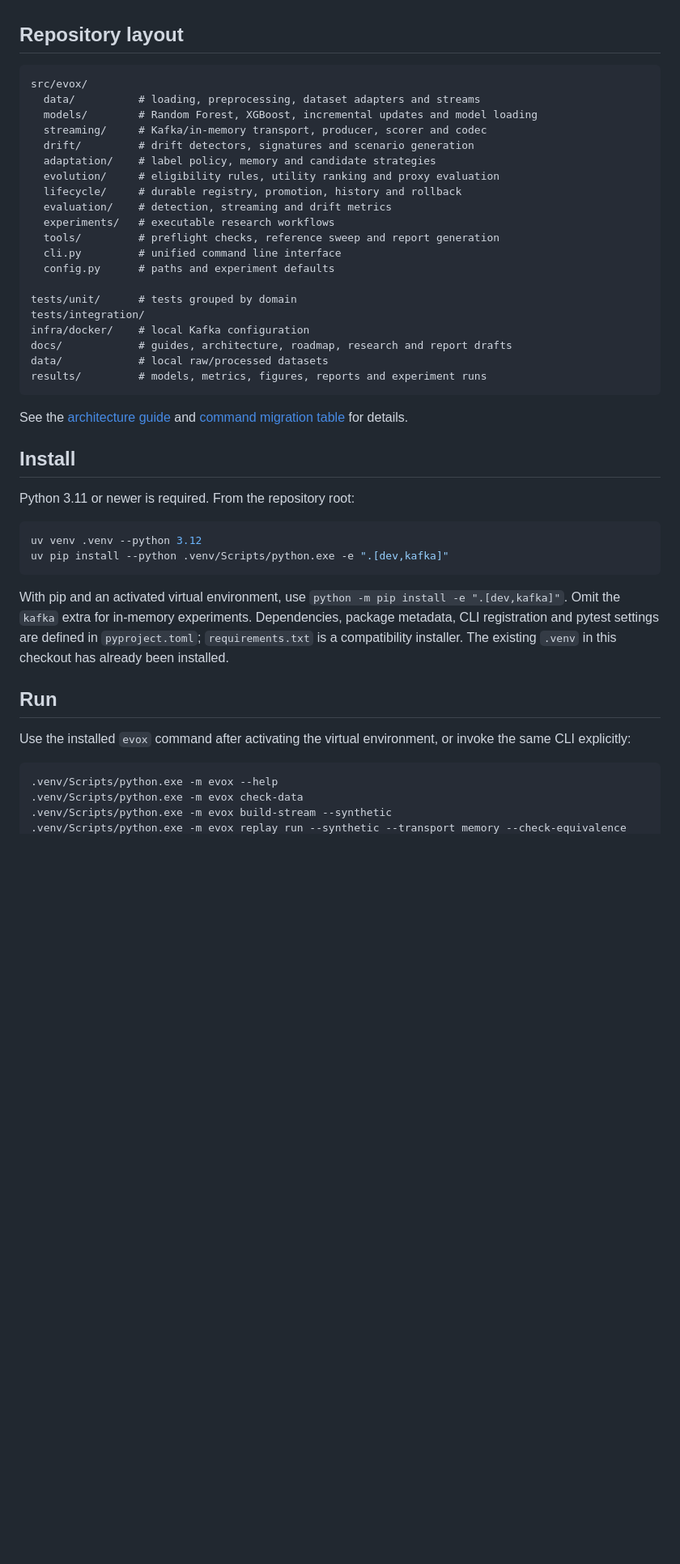
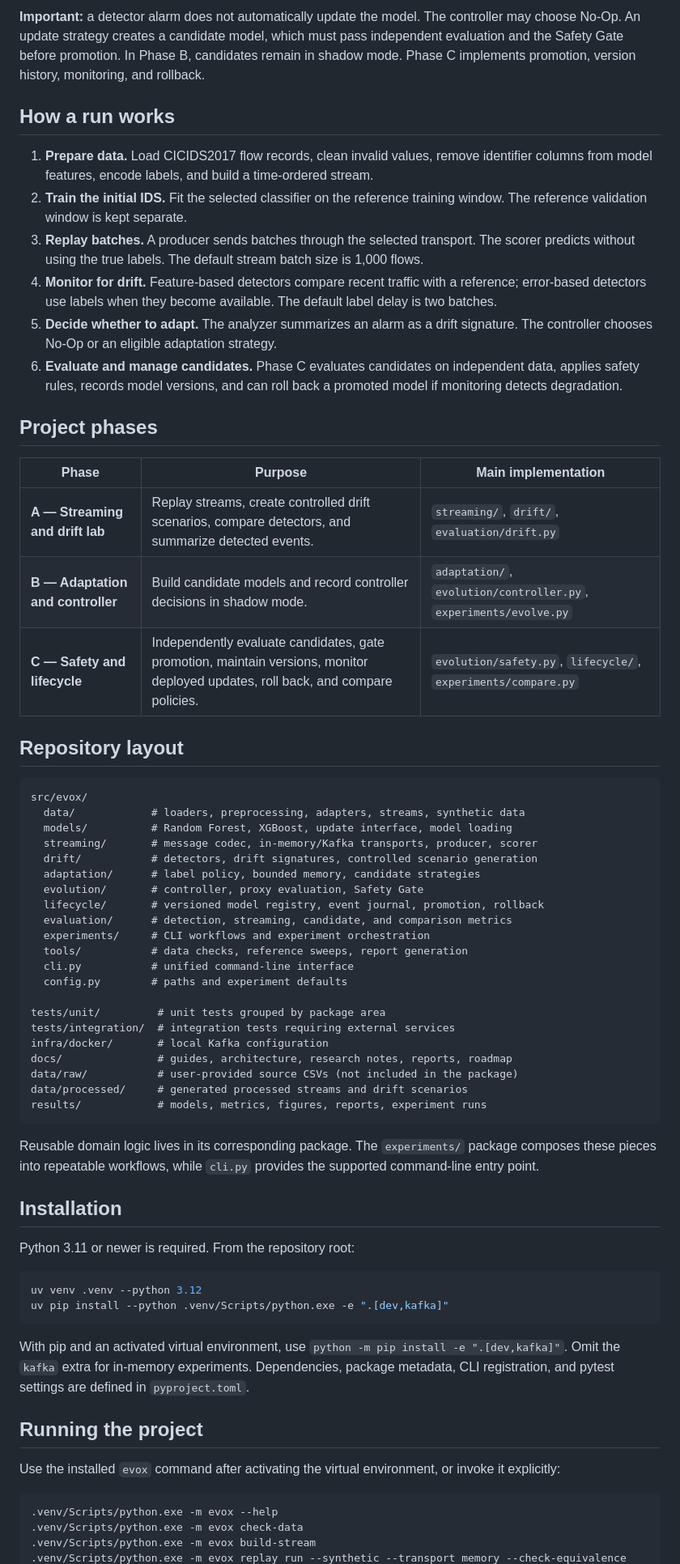
Before and after one commit to RameshwariS/EVO_X, a Markdown page: README.md, the part around one of its changes. Shown at 81% size. Rendered like a GitHub page; blank space fills up the shorter version.

````diff
--- a/README.md
+++ b/README.md
@@ -11,33 +30,51 @@ Synthetic runs validate the pipeline; they are not evidence of real-world detect
+**Important:** a detector alarm does not automatically update the model. The controller may choose No-Op. An update strategy creates a candidate model, which must pass independent evaluation and the Safety Gate before promotion. In Phase B, candidates remain in shadow mode. Phase C implements promotion, version history, monitoring, and rollback.
+
+## How a run works
+
+1. **Prepare data.** Load CICIDS2017 flow records, clean invalid values, remove identifier columns from model features, encode labels, and build a time-ordered stream.
+2. **Train the initial IDS.** Fit the selected classifier on the reference training window. The reference validation window is kept separate.
+3. **Replay batches.** A producer sends batches through the selected transport. The scorer predicts without using the true labels. The default stream batch size is 1,000 flows.
+4. **Monitor for drift.** Feature-based detectors compare recent traffic with a reference; error-based detectors use labels when they become available. The default label delay is two batches.
+5. **Decide whether to adapt.** The analyzer summarizes an alarm as a drift signature. The controller chooses No-Op or an eligible adaptation strategy.
+6. **Evaluate and manage candidates.** Phase C evaluates candidates on independent data, applies safety rules, records model versions, and can roll back a promoted model if monitoring detects degradation.
+
+## Project phases
+
+| Phase | Purpose | Main implementation |
+|---|---|---|
+| **A — Streaming and drift lab** | Replay streams, create controlled drift scenarios, compare detectors, and summarize detected events. | `streaming/`, `drift/`, `evaluation/drift.py` |
+| **B — Adaptation and controller** | Build candidate models and record controller decisions in shadow mode. | `adaptation/`, `evolution/controller.py`, `experiments/evolve.py` |
+| **C — Safety and lifecycle** | Independently evaluate candidates, gate promotion, maintain versions, monitor deployed updates, roll back, and compare policies. | `evolution/safety.py`, `lifecycle/`, `experiments/compare.py` |
 
 ## Repository layout
 
 ```text
 src/evox/
-  data/          # loading, preprocessing, dataset adapters and streams
-  models/        # Random Forest, XGBoost, incremental updates and model loading
-  streaming/     # Kafka/in-memory transport, producer, scorer and codec
-  drift/         # drift detectors, signatures and scenario generation
-  adaptation/    # label policy, memory and candidate strategies
-  evolution/     # eligibility rules, utility ranking and proxy evaluation
-  lifecycle/     # durable registry, promotion, history and rollback
-  evaluation/    # detection, streaming and drift metrics
-  experiments/   # executable research workflows
-  tools/         # preflight checks, reference sweep and report generation
-  cli.py         # unified command line interface
-  config.py      # paths and experiment defaults
+  data/            # loaders, preprocessing, adapters, streams, synthetic data
+  models/          # Random Forest, XGBoost, update interface, model loading
+  streaming/       # message codec, in-memory/Kafka transports, producer, scorer
+  drift/           # detectors, drift signatures, controlled scenario generation
+  adaptation/      # label policy, bounded memory, candidate strategies
+  evolution/       # controller, proxy evaluation, Safety Gate
+  lifecycle/       # versioned model registry, event journal, promotion, rollback
+  evaluation/      # detection, streaming, candidate, and comparison metrics
+  experiments/     # CLI workflows and experiment orchestration
+  tools/           # data checks, reference sweeps, report generation
+  cli.py           # unified command-line interface
+  config.py        # paths and experiment defaults
 
-tests/unit/      # tests grouped by domain
-tests/integration/
-infra/docker/    # local Kafka configuration
-docs/            # guides, architecture, roadmap, research and report drafts
-data/            # local raw/processed datasets
-results/         # models, metrics, figures, reports and experiment runs
+tests/unit/         # unit tests grouped by package area
+tests/integration/  # integration tests requiring external services
+infra/docker/       # local Kafka configuration
+docs/               # guides, architecture, research notes, reports, roadmap
+data/raw/           # user-provided source CSVs (not included in the package)
+data/processed/     # generated processed streams and drift scenarios
+results/            # models, metrics, figures, reports, experiment runs
 ```
 
-See the [architecture guide](docs/architecture.md) and
-[command migration table](docs/migration.md) for details.
+Reusable domain logic lives in its corresponding package. The `experiments/` package composes these pieces into repeatable workflows, while `cli.py` provides the supported command-line entry point.
 
-## Install
+## Installation
 
 Python 3.11 or newer is required. From the repository root:
 
@@ -46,19 +83,14 @@ uv venv .venv --python 3.12
 uv pip install --python .venv/Scripts/python.exe -e ".[dev,kafka]"
 ```
 
-With pip and an activated virtual environment, use
-`python -m pip install -e ".[dev,kafka]"`. Omit the `kafka` extra for in-memory
-experiments. Dependencies, package metadata, CLI registration and pytest settings
-are defined in `pyproject.toml`; `requirements.txt` is a compatibility installer.
-The existing `.venv` in this checkout has already been installed.
+With pip and an activated virtual environment, use `python -m pip install -e ".[dev,kafka]"`. Omit the `kafka` extra for in-memory experiments. Dependencies, package metadata, CLI registration, and pytest settings are defined in `pyproject.toml`.
 
-## Run
+## Running the project
 
-Use the installed `evox` command after activating the virtual environment, or
-invoke the same CLI explicitly:
+Use the installed `evox` command after activating the virtual environment, or invoke it explicitly:
 
 ```powershell
 .venv/Scripts/python.exe -m evox --help
 .venv/Scripts/python.exe -m evox check-data
-.venv/Scripts/python.exe -m evox build-stream --synthetic
+.venv/Scripts/python.exe -m evox build-stream
 .venv/Scripts/python.exe -m evox replay run --synthetic --transport memory --check-equivalence
````
Also changed, not shown: other parts of README.md (+52 -40 lines).
